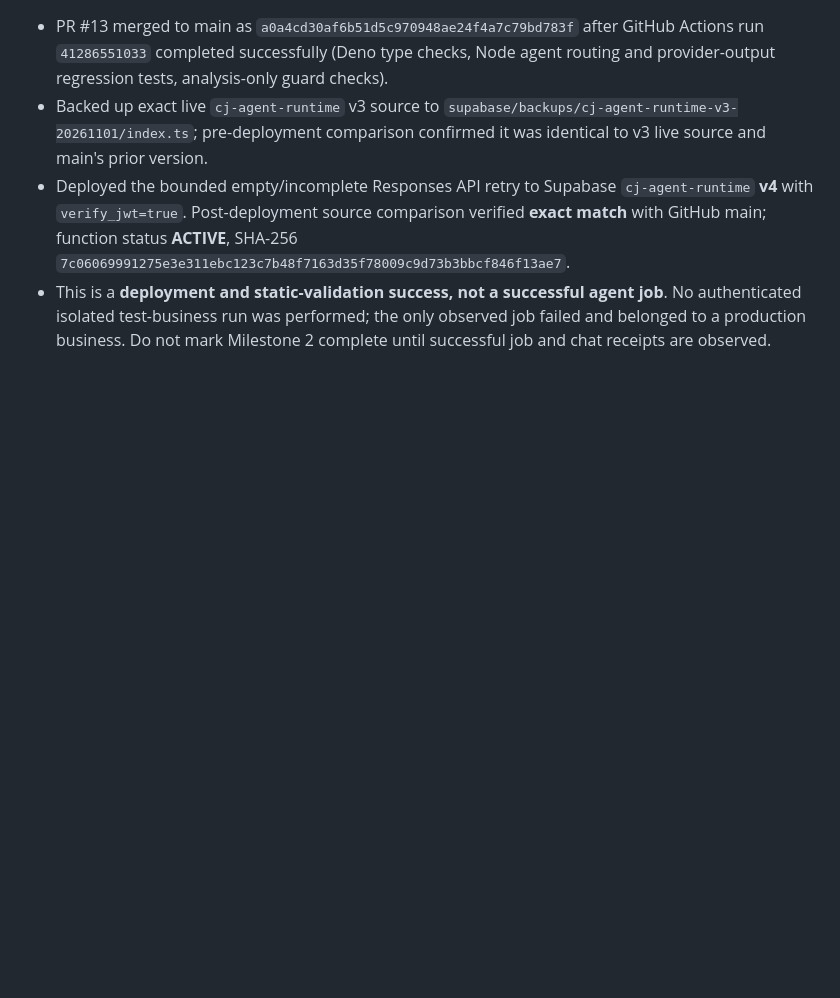
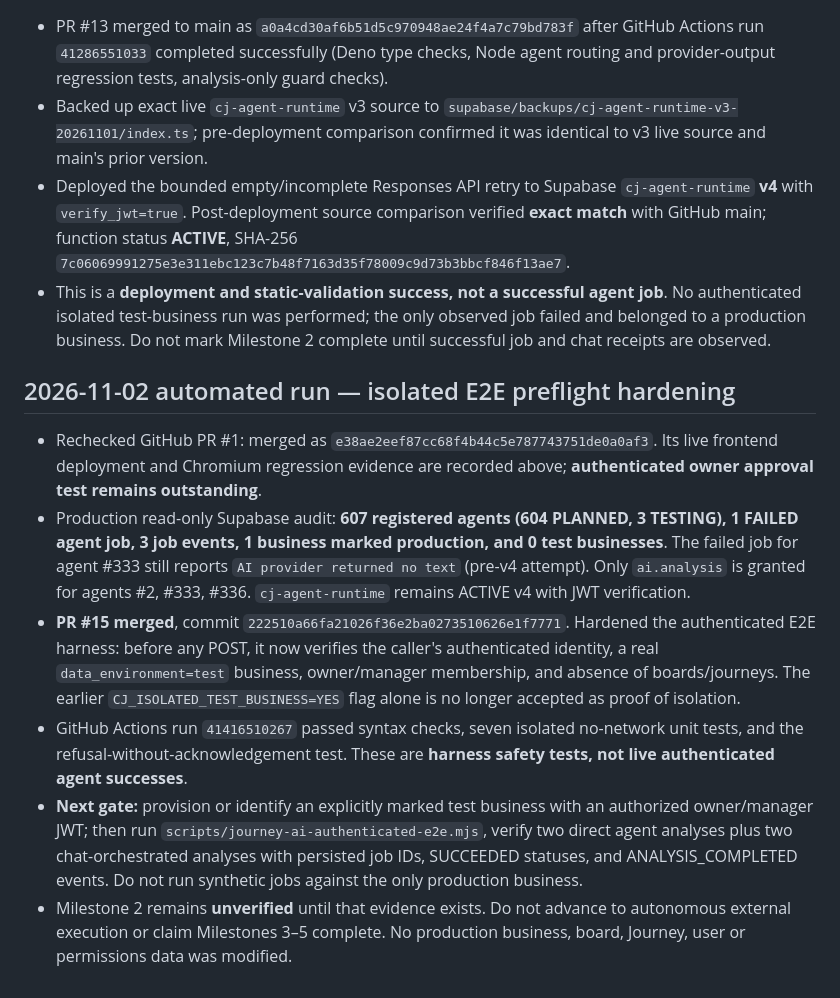
Before and after one commit to Createjourney/createjourney, a Markdown page: docs/journey-ai-repair-tracker.md, the part around the change. GitHub-like rendering; blank space fills up the shorter version.

Commit message:
Record Nov 2 verified production audit and E2E isolation safety gate

```diff
--- a/docs/journey-ai-repair-tracker.md
+++ b/docs/journey-ai-repair-tracker.md
@@ -83,3 +83,12 @@ Supabase project `pbiivpehdatvmyaxwixk`: `journey-ai-chat` has 10 built-in speci
 - Backed up exact live `cj-agent-runtime` v3 source to `supabase/backups/cj-agent-runtime-v3-20261101/index.ts`; pre-deployment comparison confirmed it was identical to v3 live source and main's prior version.
 - Deployed the bounded empty/incomplete Responses API retry to Supabase `cj-agent-runtime` **v4** with `verify_jwt=true`. Post-deployment source comparison verified **exact match** with GitHub main; function status **ACTIVE**, SHA-256 `7c06069991275e3e311ebc123c7b48f7163d35f78009c9d73b3bbcf846f13ae7`.
 - This is a **deployment and static-validation success, not a successful agent job**. No authenticated isolated test-business run was performed; the only observed job failed and belonged to a production business. Do not mark Milestone 2 complete until successful job and chat receipts are observed.
+
+
+## 2026-11-02 automated run — isolated E2E preflight hardening
+- Rechecked GitHub PR #1: merged as `e38ae2eef87cc68f4b44c5e787743751de0a0af3`. Its live frontend deployment and Chromium regression evidence are recorded above; **authenticated owner approval test remains outstanding**.
+- Production read-only Supabase audit: **607 registered agents (604 PLANNED, 3 TESTING), 1 FAILED agent job, 3 job events, 1 business marked production, and 0 test businesses**. The failed job for agent #333 still reports `AI provider returned no text` (pre-v4 attempt). Only `ai.analysis` is granted for agents #2, #333, #336. `cj-agent-runtime` remains ACTIVE v4 with JWT verification.
+- **PR #15 merged**, commit `222510a66fa21026f36e2ba0273510626e1f7771`. Hardened the authenticated E2E harness: before any POST, it now verifies the caller's authenticated identity, a real `data_environment=test` business, owner/manager membership, and absence of boards/journeys. The earlier `CJ_ISOLATED_TEST_BUSINESS=YES` flag alone is no longer accepted as proof of isolation.
+- GitHub Actions run `41416510267` passed syntax checks, seven isolated no-network unit tests, and the refusal-without-acknowledgement test. These are **harness safety tests, not live authenticated agent successes**.
+- **Next gate:** provision or identify an explicitly marked test business with an authorized owner/manager JWT; then run `scripts/journey-ai-authenticated-e2e.mjs`, verify two direct agent analyses plus two chat-orchestrated analyses with persisted job IDs, SUCCEEDED statuses, and ANALYSIS_COMPLETED events. Do not run synthetic jobs against the only production business.
+- Milestone 2 remains **unverified** until that evidence exists. Do not advance to autonomous external execution or claim Milestones 3–5 complete. No production business, board, Journey, user or permissions data was modified.
```
